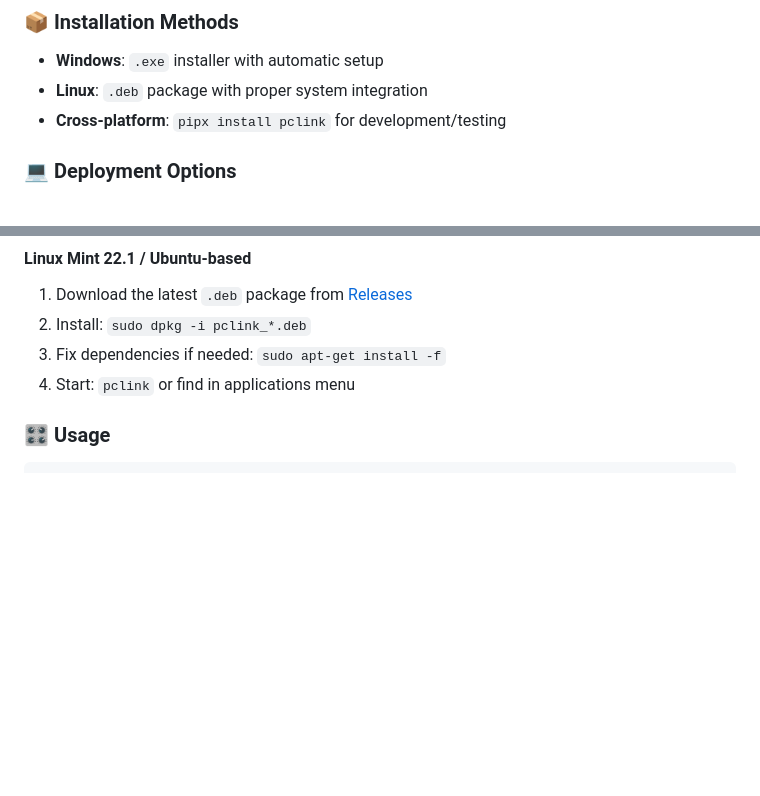
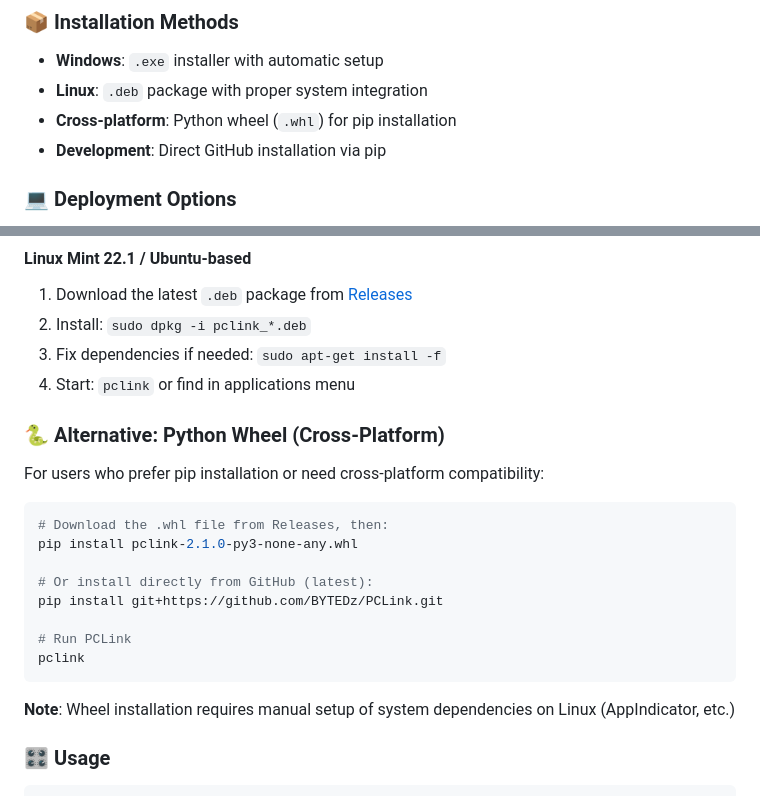
Before and after one commit to BYTEDz/PCLink, a Markdown page: README.md, 2 parts joined by grey strips. Rendered like a GitHub page; blank space fills up the shorter version.

Commit message:
docs: add wheel installation option to README

````diff
--- a/README.md
+++ b/README.md
@@ -62,7 +62,8 @@ It features a **FastAPI server**, **responsive web interface**, and **lightweigh
 ### 📦 Installation Methods
 - **Windows**: `.exe` installer with automatic setup
 - **Linux**: `.deb` package with proper system integration
-- **Cross-platform**: `pipx install pclink` for development/testing
+- **Cross-platform**: Python wheel (`.whl`) for pip installation
+- **Development**: Direct GitHub installation via pip
 
 ### 💻 Deployment Options
 - **Web-Only Mode**: Modern interface with system tray (default)
@@ -102,6 +103,23 @@ The server requires the companion mobile app:
 2. Install: `sudo dpkg -i pclink_*.deb`
 3. Fix dependencies if needed: `sudo apt-get install -f`
 4. Start: `pclink` or find in applications menu
+
+### 🐍 Alternative: Python Wheel (Cross-Platform)
+
+For users who prefer pip installation or need cross-platform compatibility:
+
+```bash
+# Download the .whl file from Releases, then:
+pip install pclink-2.1.0-py3-none-any.whl
+
+# Or install directly from GitHub (latest):
+pip install git+https://github.com/BYTEDz/PCLink.git
+
+# Run PCLink
+pclink
+```
+
+**Note**: Wheel installation requires manual setup of system dependencies on Linux (AppIndicator, etc.)
 
 ### 🎛️ Usage
 
````
